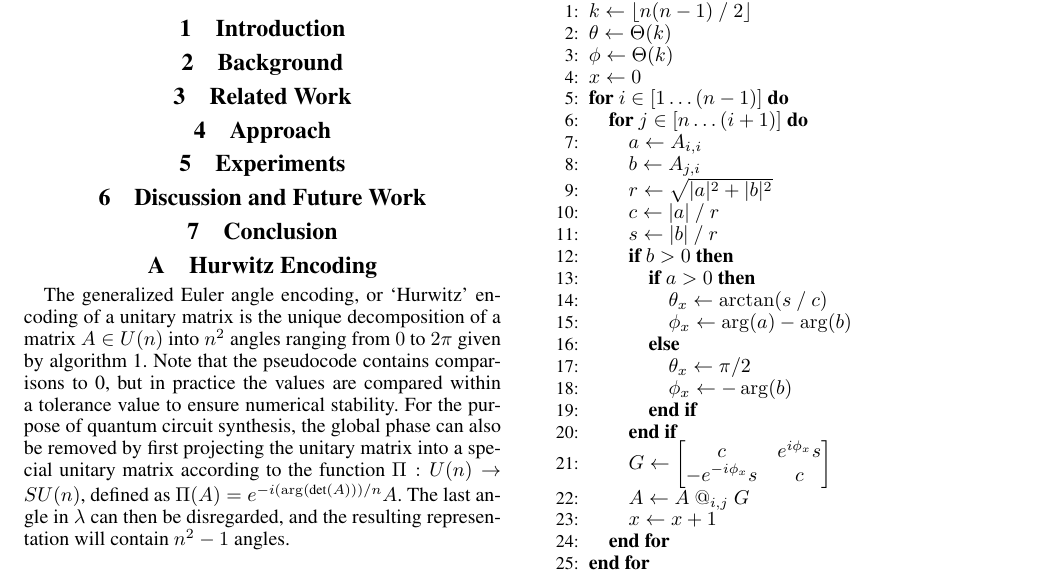
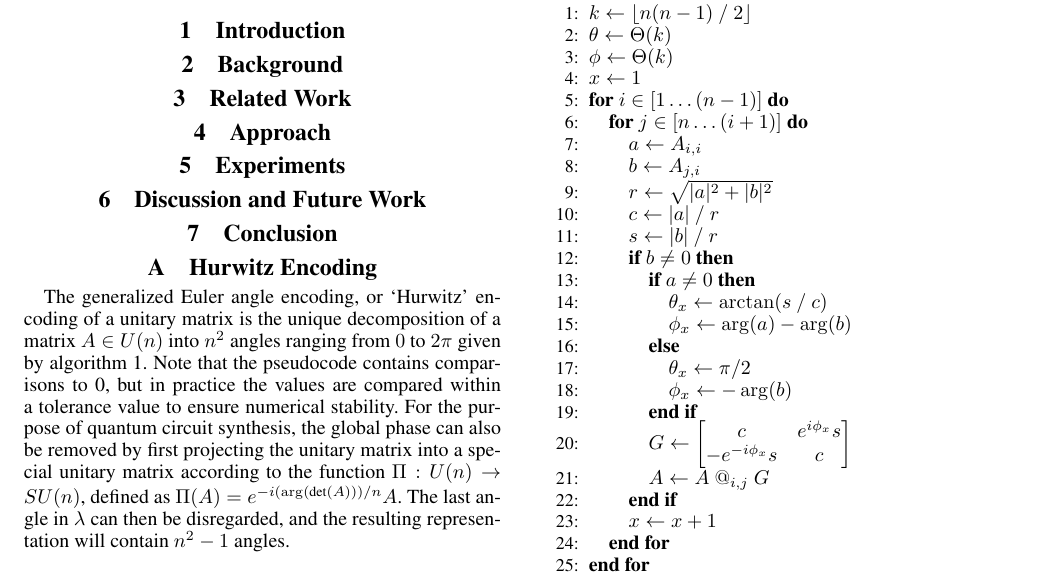
Before and after one commit to ian-turner/qc-icaps26, a LaTeX paper (main.tex): part of the page, cut so that both start at the same text. Compiled offline with pdfLaTeX.

Commit message:
updated hurwitz algorithm

```diff
--- a/main.tex
+++ b/main.tex
@@ -241,7 +241,7 @@ approach is competitive.
         \STATE $k \gets \lfloor n(n-1)~/~2 \rfloor$
         \STATE $\theta \gets \Theta(k)$
         \STATE $\phi \gets \Theta(k)$
-        \STATE $x \gets 0$
+        \STATE $x \gets 1$
         \FOR {$i \in [1\dots(n-1)]$}
             \FOR {$j \in [n \dots (i+1)]$}
                 \STATE $a \gets A_{i,i}$
@@ -249,17 +249,17 @@ approach is competitive.
                 \STATE $r \gets \sqrt{|a|^2+|b|^2}$
                 \STATE $c \gets |a| ~/~ r$
                 \STATE $s \gets |b| ~/~ r$
-                \IF {$b > 0$}
-                    \IF {$a > 0$}
+                \IF {$b \neq 0$}
+                    \IF {$a \neq 0$}
                         \STATE $\theta_x \gets \arctan (s~/~c)$
                         \STATE $\phi_x \gets \arg (a) - \arg (b)$
                     \ELSE
                         \STATE $\theta_x \gets \pi/2$
                         \STATE $\phi_x \gets - \arg (b)$
                     \ENDIF
+                    \STATE $G \gets \begin{bmatrix} c & e^{i\phi_x}s \\ -e^{-i\phi_x}s & c \end{bmatrix}$
+                    \STATE $A \gets A ~@_{i,j}~ G$
                 \ENDIF
-                \STATE $G \gets \begin{bmatrix} c & e^{i\phi_x}s \\ -e^{-i\phi_x}s & c \end{bmatrix}$
-                \STATE $A \gets A ~@_{i,j}~ G$
                 \STATE $x \gets x + 1$
             \ENDFOR
         \ENDFOR
```
